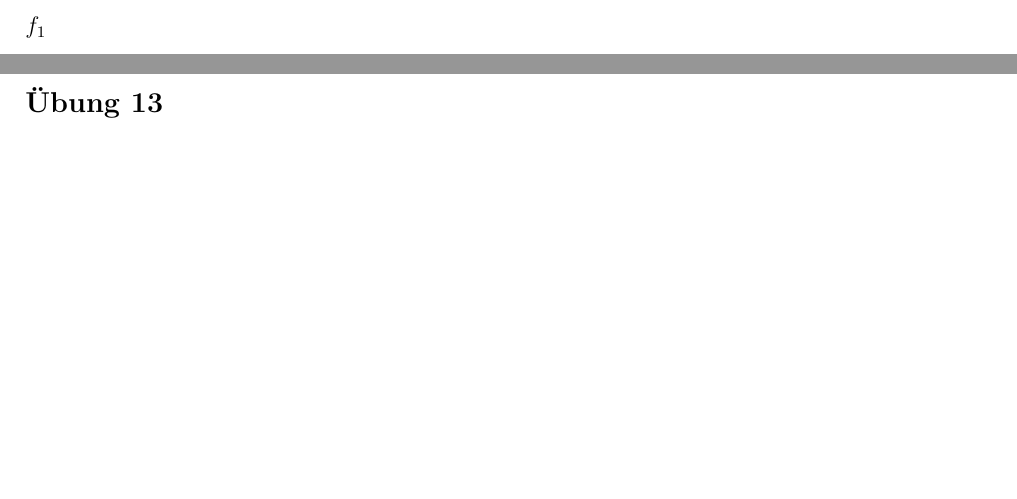
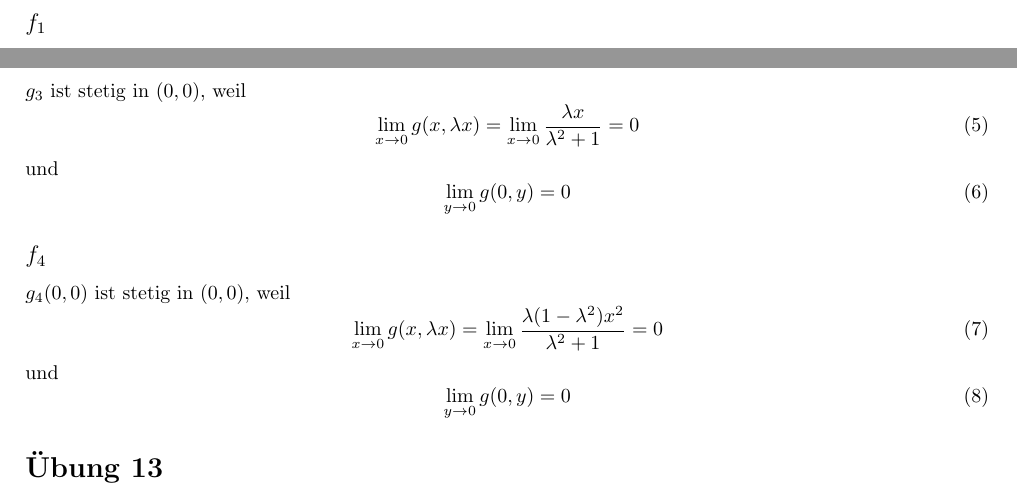
Before and after one commit to CQQL/hhu-cs, a LaTeX problem sheet (Ana2/exercises/3.tex): two parts of pages 1 and 2 of 2, joined at a grey line, cut so that both start at the same text, the shorter picture padded with empty space. Compiled offline with pdfLaTeX.

Commit message:
Solve Ana2 sheet 3 ex 12

```diff
--- a/Ana2/exercises/3.tex
+++ b/Ana2/exercises/3.tex
@@ -91,7 +96,25 @@ $g_{2}$ ist nicht stetig in $(0, 0)$, weil $g_{2}(0, 0) = 0$, aber $g_{2}(x, x)
 
 \subsection*{$f_{3}$}
 
+$g_{3}$ ist stetig in $(0, 0)$, weil
+\begin{equation}
+\lim_{x \rightarrow 0} g(x, \lambda x) = \lim_{x \rightarrow 0} \frac{\lambda x}{\lambda^{2} + 1} = 0
+\end{equation}
+und
+\begin{equation}
+\lim_{y \rightarrow 0} g(0, y) = 0
+\end{equation}
+
 \subsection*{$f_{4}$}
+
+$g_{4}(0, 0)$ ist stetig in $(0, 0)$, weil
+\begin{equation}
+\lim_{x \rightarrow 0} g(x, \lambda x) = \lim_{x \rightarrow 0} \frac{\lambda (1 - \lambda^{2}) x^{2}}{\lambda^{2} + 1} = 0
+\end{equation}
+und
+\begin{equation}
+\lim_{y \rightarrow 0} g(0, y) = 0
+\end{equation}
 
 \section*{Übung 13}
 
```
Also changed, not shown: Ana2/exercises/3.tex (7 more changed lines).
